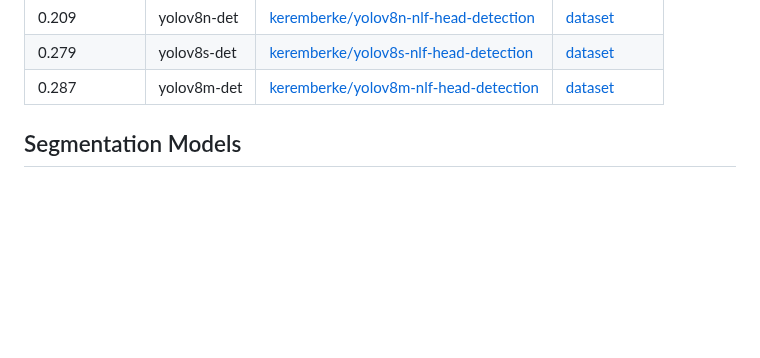
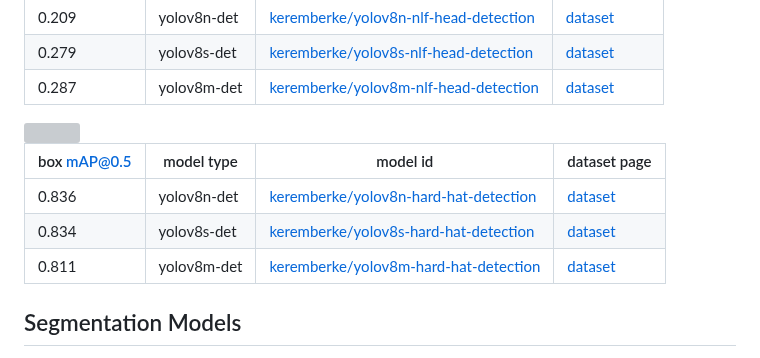
Before and after one commit to keremberke/awesome-yolov8-models, a Markdown page: README.md, the part around the change. GitHub-like rendering; blank space fills up the shorter version; grey boxes are pictures that could not be loaded.

Commit message:
hard hat added

```diff
--- a/README.md
+++ b/README.md
@@ -154,6 +154,17 @@ render.show()
 | 0.279 | yolov8s-det | [keremberke/yolov8s-nlf-head-detection](https://huggingface.co/keremberke/yolov8s-nlf-head-detection) | [dataset](https://huggingface.co/datasets/keremberke/nfl-object-detection) |
 | 0.287 | yolov8m-det | [keremberke/yolov8m-nlf-head-detection](https://huggingface.co/keremberke/yolov8m-nlf-head-detection) | [dataset](https://huggingface.co/datasets/keremberke/nfl-object-detection) |
 
+<img width="600px" src="https://user-images.githubusercontent.com/89259176/216608968-42fc0419-52c8-426f-a5c9-9eab670ff0e7.png" align="center" />
+
+| box mAP@0.5 | model type | model id |  dataset page |
+|---                 |---         |---       |---            |
+| 0.836 | yolov8n-det | [keremberke/yolov8n-hard-hat-detection](https://huggingface.co/keremberke/yolov8n-hard-hat-detection) | [dataset](https://huggingface.co/datasets/keremberke/hard-hat-detection) |
+| 0.834 | yolov8s-det | [keremberke/yolov8s-hard-hat-detection](https://huggingface.co/keremberke/yolov8s-hard-hat-detection) | [dataset](https://huggingface.co/datasets/keremberke/hard-hat-detection) |
+| 0.811 | yolov8m-det | [keremberke/yolov8m-hard-hat-detection](https://huggingface.co/keremberke/yolov8m-hard-hat-detection) | [dataset](https://huggingface.co/datasets/keremberke/hard-hat-detection) |
+
+
+
+
 
 
 
```
